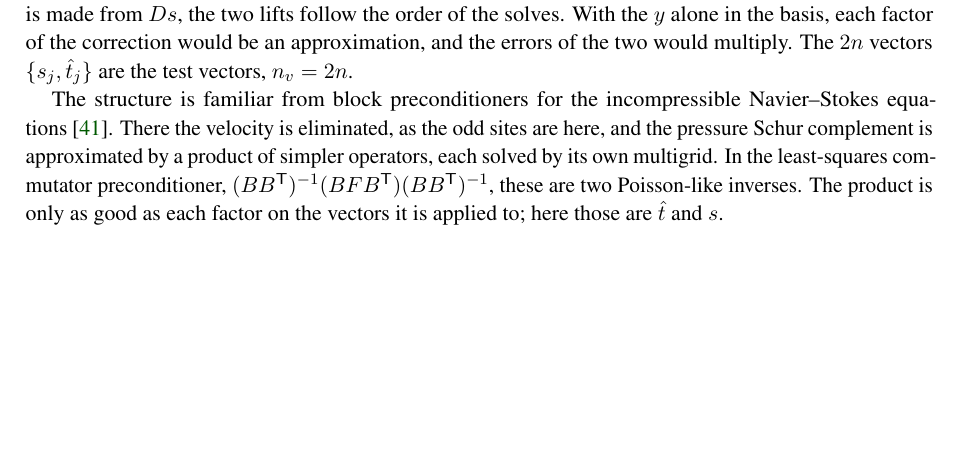
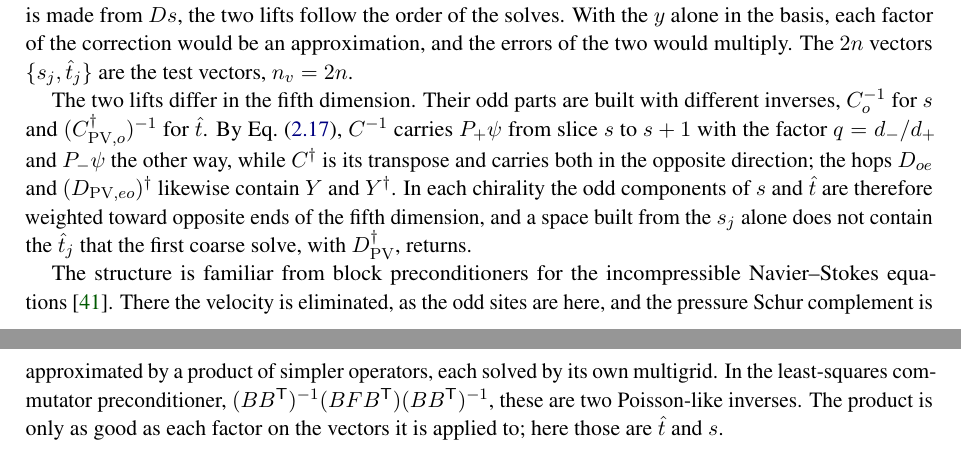
Before and after one commit to atsanroger/RutticeQCD, a LaTeX paper (docs/mg_background/MDWF_MULTIGRID_NOTE.tex): part of page 12 of 40 before the commit and two parts of pages 12 and 13 of 40 after it, the two joined at a grey line, cut so that both start at the same text, the shorter picture padded with empty space. Compiled offline with pdfLaTeX.

Commit message:
MG note: the fifth-dimension picture of why both lifts are needed, before the Navier-Stokes analogy

```diff
--- a/docs/mg_background/MDWF_MULTIGRID_NOTE.tex
+++ b/docs/mg_background/MDWF_MULTIGRID_NOTE.tex
@@ -905,6 +905,15 @@ The first coarse solve of the correction returns $\hat t$ and the second returns
 order of the solves. With the $y$ alone in the basis, each factor of the correction would be an
 approximation, and the errors of the two would multiply. The $2n$ vectors $\{s_j,\hat t_j\}$ are
 the test vectors, $n_v=2n$.
+
+The two lifts differ in the fifth dimension. Their odd parts are built with different inverses,
+$\Co^{-1}$ for $s$ and $(\Cpvo\dg)^{-1}$ for $\hat t$. By Eq.~\eqref{eq:Cinv}, $C^{-1}$ carries
+$\Pp\psi$ from slice $s$ to $s+1$ with the factor $q=d_-/d_+$ and $\Pm\psi$ the other way, while
+$C\dg$ is its transpose and carries both in the opposite direction; the hops $D_{oe}$ and
+$(D_{\mathrm{PV},eo})\dg$ likewise contain $Y$ and $Y\dg$. In each chirality the odd components of
+$s$ and $\hat t$ are therefore weighted toward opposite ends of the fifth dimension, and a space
+built from the $s_j$ alone does not contain the $\hat t_j$ that the first coarse solve, with
+$\Dpv\dg$, returns.
 
 The structure is familiar from block preconditioners for the incompressible Navier--Stokes
 equations~\cite{ESW}. There the velocity is eliminated, as the odd sites are here, and the pressure
```
Also changed, not shown: docs/mg_background/MDWF_MULTIGRID_NOTE.pdf.
